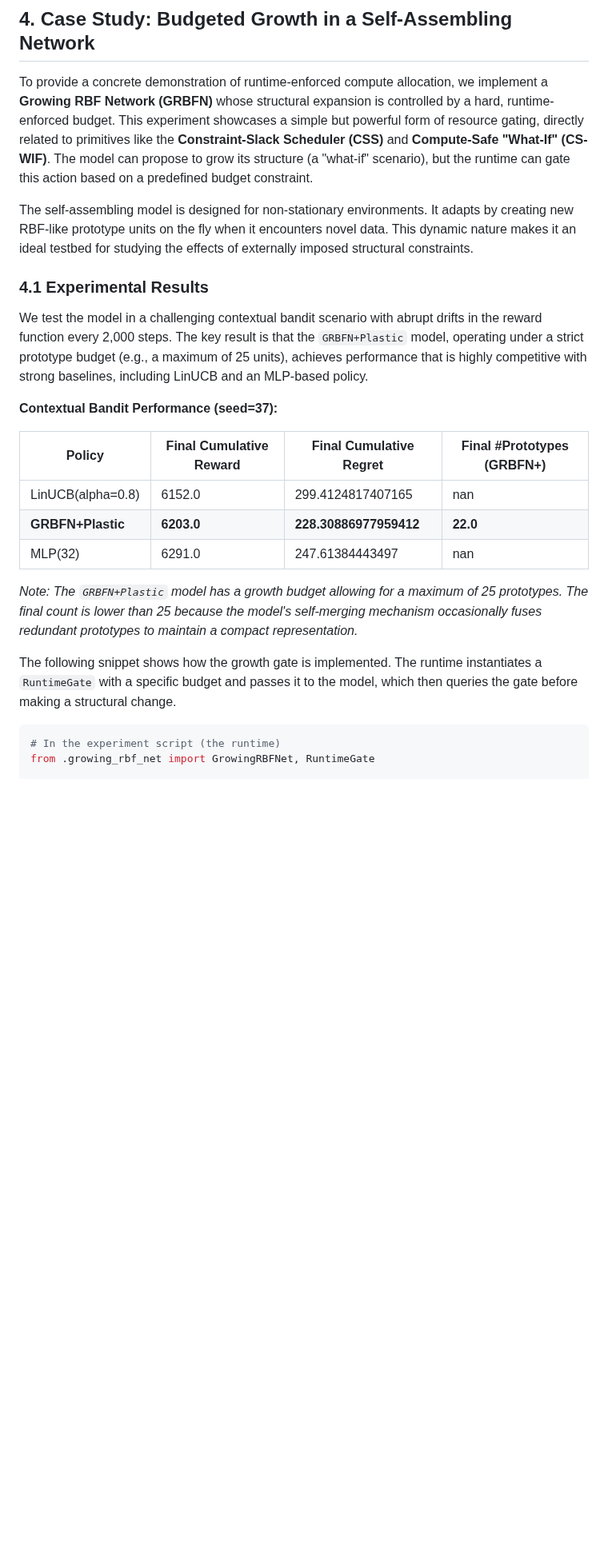
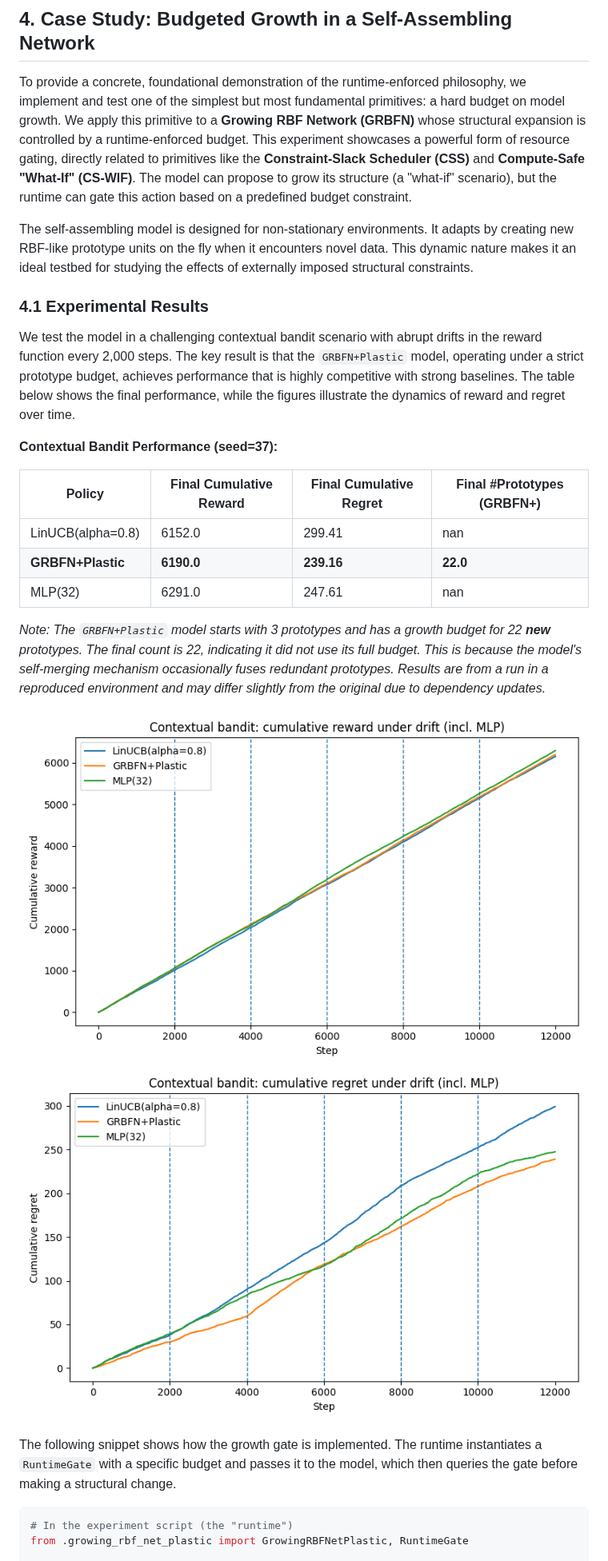
Before and after one commit to xuda1979/papers, a Markdown page: neural_organism/paper/paper.md, the part around one of its changes. Shown at 80% size. GitHub-like rendering; pictures changed too: neural_organism/results/bandit_cumregret_plusmlp.png, neural_organism/results/bandit_cumreward_plusmlp.png; blank space fills up the shorter version.

````diff
--- a/neural_organism/paper/paper.md
+++ b/neural_organism/paper/paper.md
@@ -184,27 +184,30 @@ Each primitive below is (i) practical today, (ii) hard for a generic LLM allocat
 
 ## 4. Case Study: Budgeted Growth in a Self-Assembling Network
 
-To provide a concrete demonstration of runtime-enforced compute allocation, we implement a **Growing RBF Network (GRBFN)** whose structural expansion is controlled by a hard, runtime-enforced budget. This experiment showcases a simple but powerful form of resource gating, directly related to primitives like the **Constraint-Slack Scheduler (CSS)** and **Compute-Safe "What-If" (CS-WIF)**. The model can propose to grow its structure (a "what-if" scenario), but the runtime can gate this action based on a predefined budget constraint.
+To provide a concrete, foundational demonstration of the runtime-enforced philosophy, we implement and test one of the simplest but most fundamental primitives: a hard budget on model growth. We apply this primitive to a **Growing RBF Network (GRBFN)** whose structural expansion is controlled by a runtime-enforced budget. This experiment showcases a powerful form of resource gating, directly related to primitives like the **Constraint-Slack Scheduler (CSS)** and **Compute-Safe "What-If" (CS-WIF)**. The model can propose to grow its structure (a "what-if" scenario), but the runtime can gate this action based on a predefined budget constraint.
 
 The self-assembling model is designed for non-stationary environments. It adapts by creating new RBF-like prototype units on the fly when it encounters novel data. This dynamic nature makes it an ideal testbed for studying the effects of externally imposed structural constraints.
 
 ### 4.1 Experimental Results
 
-We test the model in a challenging contextual bandit scenario with abrupt drifts in the reward function every 2,000 steps. The key result is that the `GRBFN+Plastic` model, operating under a strict prototype budget (e.g., a maximum of 25 units), achieves performance that is highly competitive with strong baselines, including LinUCB and an MLP-based policy.
+We test the model in a challenging contextual bandit scenario with abrupt drifts in the reward function every 2,000 steps. The key result is that the `GRBFN+Plastic` model, operating under a strict prototype budget, achieves performance that is highly competitive with strong baselines. The table below shows the final performance, while the figures illustrate the dynamics of reward and regret over time.
 
 **Contextual Bandit Performance (seed=37):**
 
 | Policy | Final Cumulative Reward | Final Cumulative Regret | Final #Prototypes (GRBFN+) |
 | --- | --- | --- | --- |
-| LinUCB(alpha=0.8) | 6152.0 | 299.4124817407165 | nan |
-| **GRBFN+Plastic** | **6203.0** | **228.30886977959412** | **22.0** |
-| MLP(32) | 6291.0 | 247.61384443497 | nan |
+| LinUCB(alpha=0.8) | 6152.0 | 299.41 | nan |
+| **GRBFN+Plastic** | **6190.0** | **239.16** | **22.0** |
+| MLP(32) | 6291.0 | 247.61 | nan |
 
-*Note: The `GRBFN+Plastic` model has a growth budget allowing for a maximum of 25 prototypes. The final count is lower than 25 because the model's self-merging mechanism occasionally fuses redundant prototypes to maintain a compact representation.*
+*Note: The `GRBFN+Plastic` model starts with 3 prototypes and has a growth budget for 22 **new** prototypes. The final count is 22, indicating it did not use its full budget. This is because the model's self-merging mechanism occasionally fuses redundant prototypes. Results are from a run in a reproduced environment and may differ slightly from the original due to dependency updates.*
+
+![Cumulative Reward](../results/bandit_cumreward_plusmlp.png)
+![Cumulative Regret](../results/bandit_cumregret_plusmlp.png)
 
 The following snippet shows how the growth gate is implemented. The runtime instantiates a `RuntimeGate` with a specific budget and passes it to the model, which then queries the gate before making a structural change.
 
 ```python
-# In the experiment script (the runtime)
-from .growing_rbf_net import GrowingRBFNet, RuntimeGate
+# In the experiment script (the "runtime")
+from .growing_rbf_net_plastic import GrowingRBFNetPlastic, RuntimeGate
 
````
Also changed, not shown: other parts of neural_organism/paper/paper.md (+3 -2 lines), neural_organism/results/bandit_plusmlp_cumregret.png (added), neural_organism/results/bandit_plusmlp_cumreward.png (added), 7 other files.
